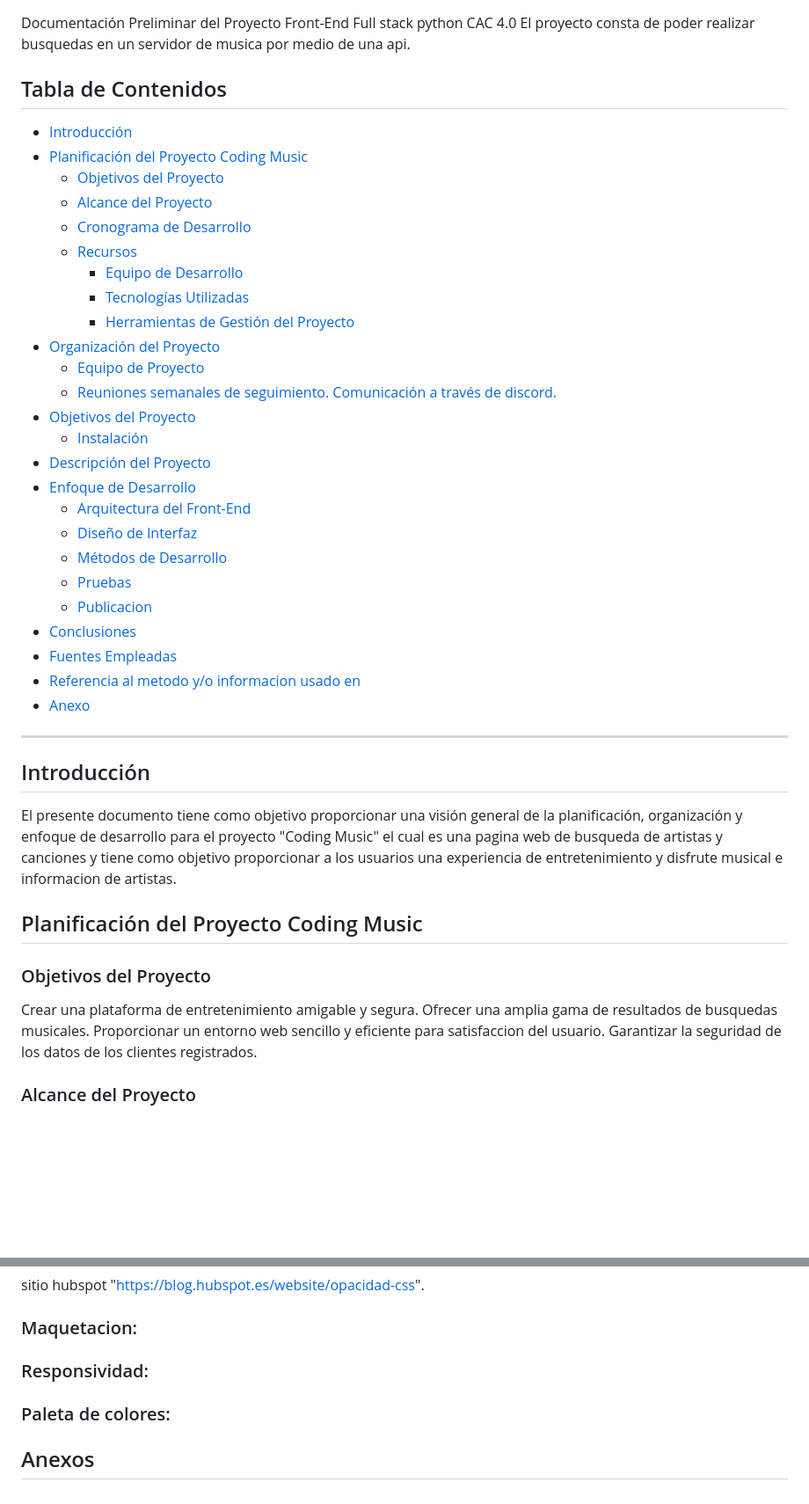
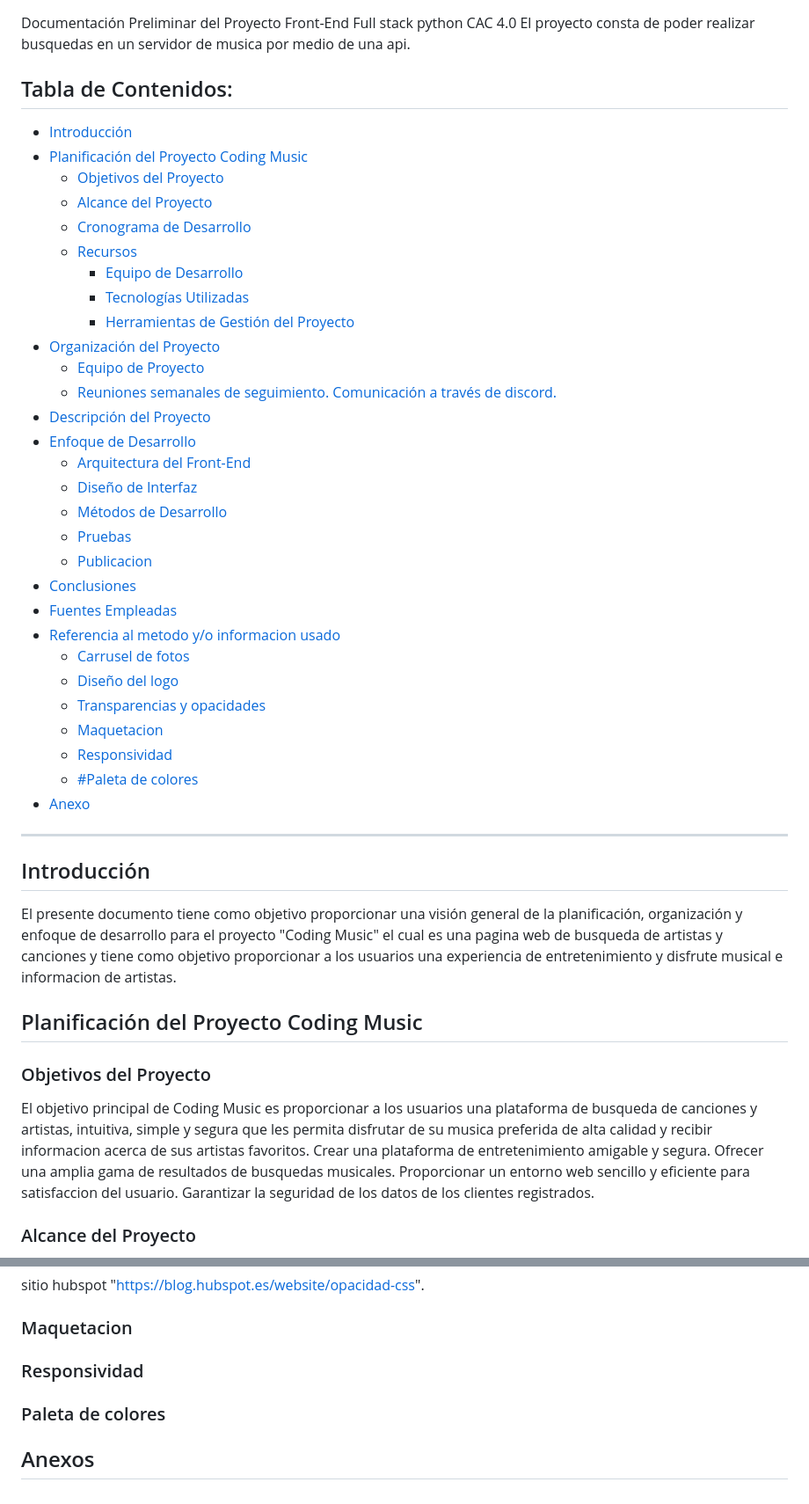
Before and after one commit to gtiralongo/coding-music.github.io, a Markdown page: README.md, 2 parts joined by grey strips. Shown at 88% size. Rendered like a GitHub page; blank space fills up the shorter version.

```diff
--- a/README.md
+++ b/README.md
@@ -4,7 +4,7 @@
 Documentación Preliminar del Proyecto Front-End Full stack python CAC 4.0
 El proyecto consta de poder realizar busquedas en un servidor de musica por medio de una api.
 
-## Tabla de Contenidos
+## Tabla de Contenidos:
 
 - [Introducción](#Introducción)
 - [Planificación del Proyecto Coding Music](##planificación-del-proyecto-coding-music)
@@ -16,21 +16,25 @@ El proyecto consta de poder realizar busquedas en un servidor de musica por medi
     - [Tecnologías Utilizadas](#tecnologías-utilizadas)
     - [Herramientas de Gestión del Proyecto](#herramientas-de-gestión-del-proyecto)
 - [Organización del Proyecto](#organización-del-proyecto)
-  - [Equipo de Proyecto](#tecnologías-utilizadas)
-  - [Reuniones semanales de seguimiento. Comunicación a través de discord.](#tecnologías-utilizadas)
-- [Objetivos del Proyecto](#cómo-empezar)
-  - [Instalación](#instalación)
-- [Descripción del Proyecto](#uso)
-- [Enfoque de Desarrollo](#contribución)
-  - [Arquitectura del Front-End](#requisitos-previos)
-  - [Diseño de Interfaz](#requisitos-previos)
-  - [Métodos de Desarrollo](#requisitos-previos)
-  - [Pruebas](#requisitos-previos)
-  - [Publicacion](#requisitos-previos)
-- [Conclusiones](#licencia)
-- [Fuentes Empleadas](#contacto)
-- [Referencia al metodo y/o informacion usado en](#contacto)
-- [Anexo](#contacto)
+  - [Equipo de Proyecto](#equipo-de-proyecto)
+  - [Reuniones semanales de seguimiento. Comunicación a través de discord.](#reuniones-semanales-de-seguimiento)
+- [Descripción del Proyecto](#descripción-del-proyecto)
+- [Enfoque de Desarrollo](#enfoque-de-desarrollo)
+  - [Arquitectura del Front-End](#arquitectura-del-front-end)
+  - [Diseño de Interfaz](#diseño-de-interfaz)
+  - [Métodos de Desarrollo](#métodos-de-desarrollo)
+  - [Pruebas](#pruebas)
+  - [Publicacion](#publicacion)
+- [Conclusiones](#conclusiones)
+- [Fuentes Empleadas](#fuentes-empleadas)
+- [Referencia al metodo y/o informacion usado](#referencia-al-metodo-yo-informacion-usado)
+  - [Carrusel de fotos](#publicacion)
+  - [Diseño del logo](#diseño-del-logo)
+  - [Transparencias y opacidades](#transparencias-y-opacidades)
+  - [Maquetacion](#maquetacion)
+  - [Responsividad](#responsividad)
+  - [#Paleta de colores](#paleta-de-colores)
+- [Anexo](#anexos)
 
 ***
 
@@ -41,6 +45,7 @@ El presente documento tiene como objetivo proporcionar una visión general de la
 
 ### Objetivos del Proyecto
 
+El objetivo principal de Coding Music es proporcionar a los usuarios una plataforma de busqueda de canciones y artistas, intuitiva, simple y segura que les permita disfrutar de su musica preferida de alta calidad y recibir informacion acerca de sus artistas favoritos.
 Crear una plataforma de entretenimiento amigable y segura.
 Ofrecer una amplia gama de resultados de busquedas musicales.
 Proporcionar un entorno web sencillo y eficiente para satisfaccion del usuario.
@@ -126,8 +132,9 @@ sitio espai. "https://www.espai.es/blog/2020/11/como-hacer-un-slider-solo-con-ht
 sitio hubspot  "https://blog.hubspot.es/website/opacidad-css".
-### Maquetacion:
 
-### Responsividad:
+### Maquetacion
 
-### Paleta de colores:
+### Responsividad
+
+### Paleta de colores
 
 ## Anexos
```
Also changed, not shown: other parts of README.md (+16 -15 lines).
